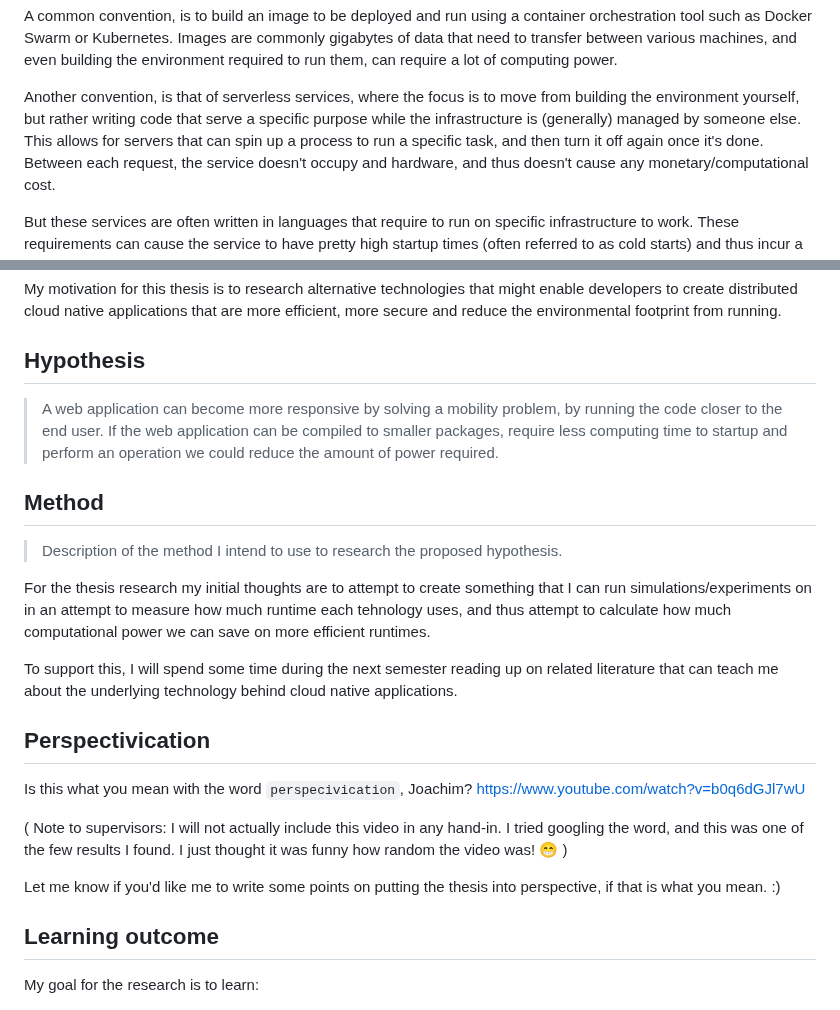
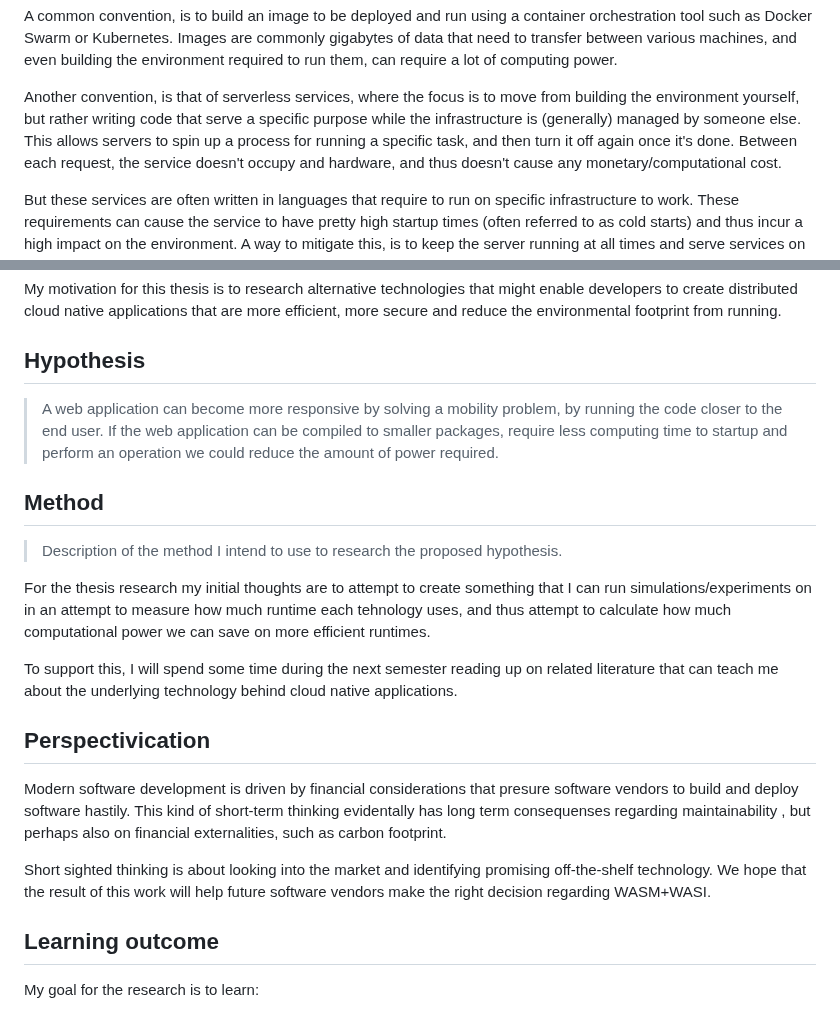
Before and after one commit to brehen/master-thesis, a Markdown page: docs/PROJECT_DESCRIPTION.md, 2 parts joined by grey strips. GitHub-like rendering.

Commit message:
perspectivation example

```diff
--- a/docs/PROJECT_DESCRIPTION.md
+++ b/docs/PROJECT_DESCRIPTION.md
@@ -60,7 +60,7 @@ computing power.
 Another convention, is that of serverless services, where the focus is
 to move from building the environment yourself, but rather writing code that
 serve a specific purpose while the infrastructure is (generally) managed by
-someone else. This allows for servers that can spin up a process to run a
+someone else. This allows servers to spin up a process for running a
 specific task, and then turn it off again once it's done. Between each
 request, the service doesn't occupy and hardware, and thus doesn't cause any
 monetary/computational cost.
@@ -81,6 +85,15 @@ enable developers to create distributed cloud native applications that are more
 efficient, more secure and reduce the environmental footprint from running.
 
 ## Hypothesis
+
+<!-- from Joachim : it seems to me like you are trying to express two
+different hypothesis here. Decide if your thesis is about mobility, or about
+deployment/orchestration. It sounds to me (based on the introduction), that
+you are converging on deployment. So the hypothesis should say "We can use
+technology T to solve problem X, and in doing so, we can build and deploy
+webapplications more efficiently than that which is the current
+convention". The hypothesis doesn't have to hold (your thesis is about doing
+the investigation, and concluding if it holds or not). -->
 
 > A web application can become more responsive by solving a mobility problem, by
 > running the code closer to the end user. If the web application can be
@@ -96,20 +109,24 @@ that I can run simulations/experiments on in an attempt to measure how much
 runtime each tehnology uses, and thus attempt to calculate how much
 computational power we can save on more efficient runtimes.
 
+<!-- from Joachim : Good, but can you design a more precise initial
+"measuring stick". Say, a list of 5 parameters that you think are important,
+and a description of how you intend to measure them?-->
+
 To support this, I will spend some time during the next semester reading up on
 related literature that can teach me about the underlying technology behind
 cloud native applications.
 
 ## Perspectivication
 
-Is this what you mean with the word `perspecivication`, Joachim?
-https://www.youtube.com/watch?v=b0q6dGJl7wU
+Modern software development is driven by financial considerations that
+presure software vendors to build and deploy software hastily. This kind of
+short-term thinking evidentally has long term consequenses regarding
+maintainability <!-- reference here -->,
+but perhaps also on financial externalities, such as carbon footprint.
 
-( Note to supervisors: I will not actually include this video in any hand-in. I
-tried googling the word, and this was one of the few results I found. I just
-thought it was funny how random the video was! 😁 )
-
-Let me know if you'd like me to write some points on putting the thesis into
-perspective, if that is what you mean. :)
+Short sighted thinking is about looking into the market and identifying
+promising off-the-shelf technology. We hope that the result of this work
+will help future software vendors make the right decision regarding WASM+WASI.
 
 ## Learning outcome
```
Also changed, not shown: other parts of docs/PROJECT_DESCRIPTION.md (+6 -0 lines).
